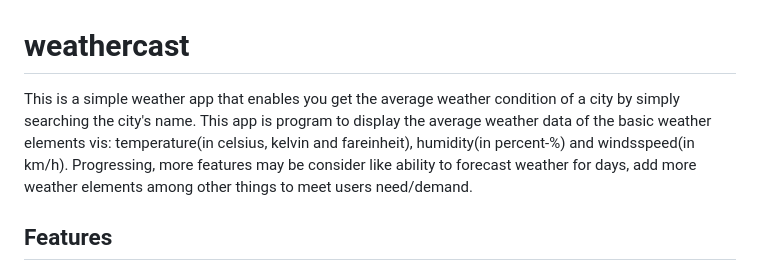
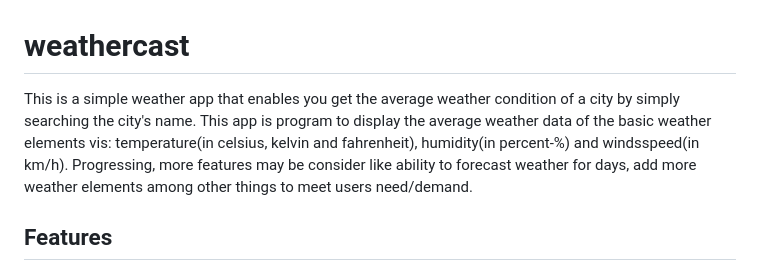
Before and after one commit to Mogle7Arkad/weathercast, a Markdown page: README.md, the part around the change. GitHub-like rendering.

Commit message:
corrected typographical errorsi the readme

```diff
--- a/README.md
+++ b/README.md
@@ -1,5 +1,5 @@
 # weathercast
-This is a simple weather app that enables you get the average weather condition of a city by simply searching the city's name. This app is program to display the average weather data of the basic weather elements vis: temperature(in celsius, kelvin and fareinheit), humidity(in percent-%) and windsspeed(in km/h).
+This is a simple weather app that enables you get the average weather condition of a city by simply searching the city's name. This app is program to display the average weather data of the basic weather elements vis: temperature(in celsius, kelvin and fahrenheit), humidity(in percent-%) and windsspeed(in km/h).
 Progressing, more features may be consider like ability to forecast weather for days, add more weather elements among other things to meet users need/demand.
 
 ## Features
```
